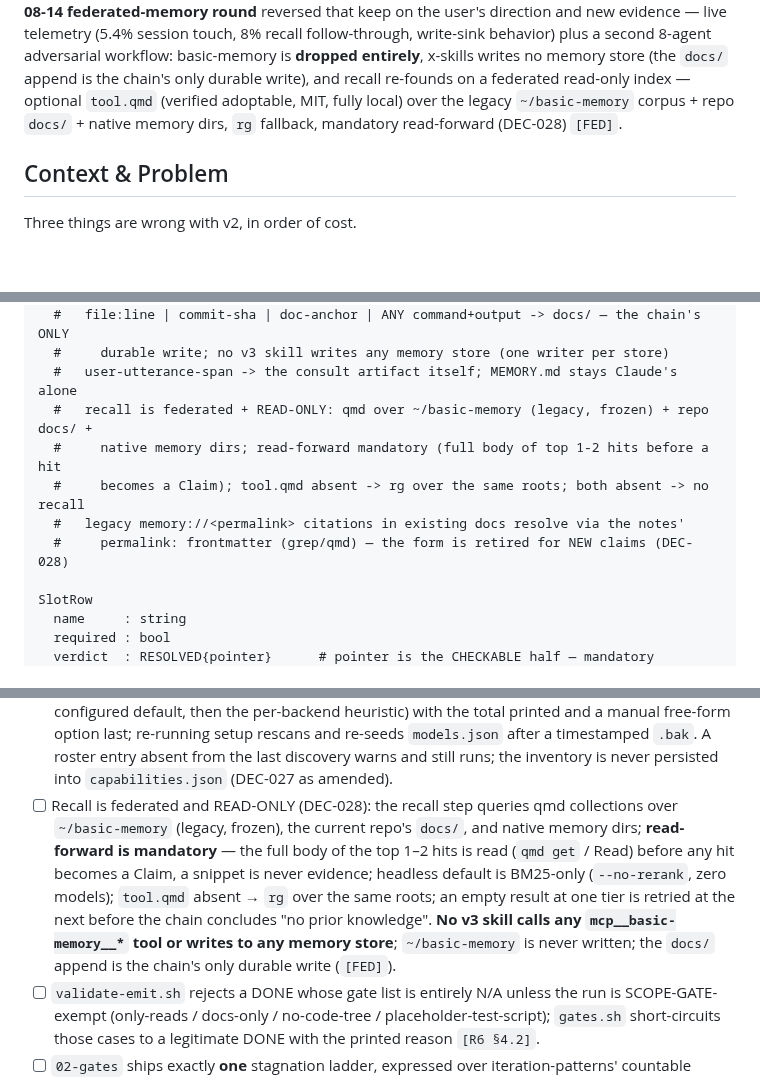
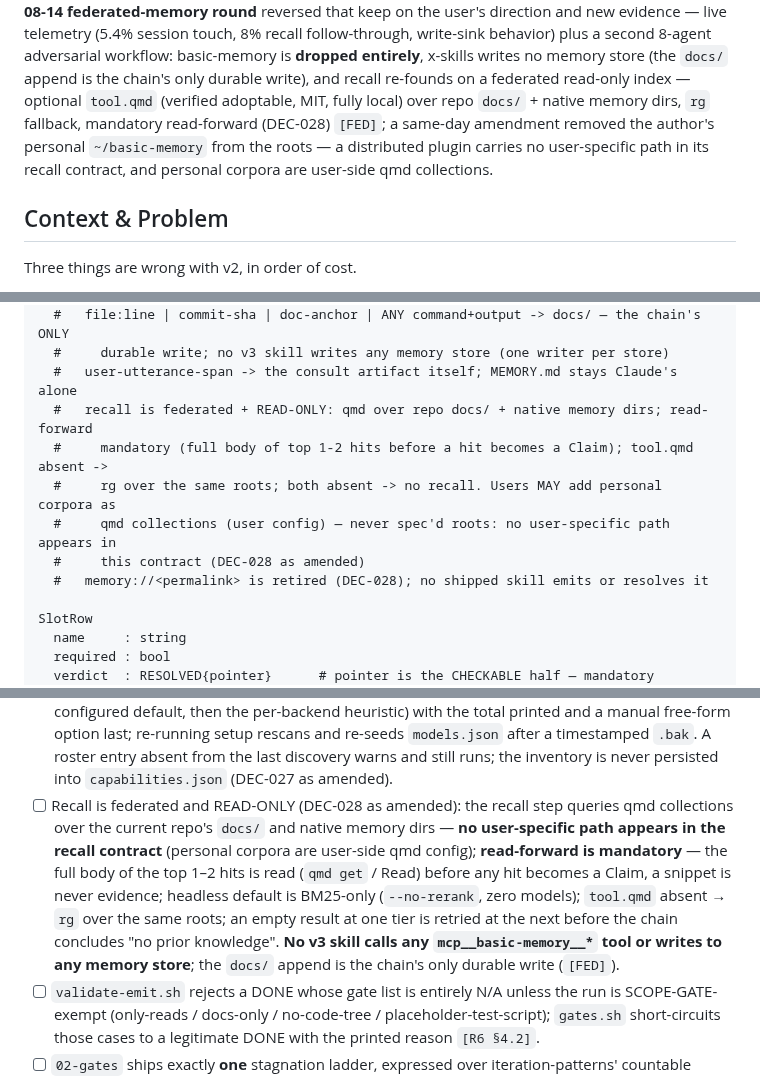
Before and after one commit to quangtran88/x-skills, a Markdown page: docs/backlog/x-skills-v3.md, 3 parts joined by grey strips. GitHub-like rendering; blank space fills up the shorter version.

```diff
--- a/docs/backlog/x-skills-v3.md
+++ b/docs/backlog/x-skills-v3.md
@@ -62,8 +62,10 @@ the user's direction and new evidence — live telemetry (5.4% session touch, 8%
 follow-through, write-sink behavior) plus a second 8-agent adversarial workflow: basic-memory
 is **dropped entirely**, x-skills writes no memory store (the `docs/` append is the chain's
 only durable write), and recall re-founds on a federated read-only index — optional `tool.qmd`
-(verified adoptable, MIT, fully local) over the legacy `~/basic-memory` corpus + repo `docs/` +
-native memory dirs, `rg` fallback, mandatory read-forward (DEC-028) `[FED]`.
+(verified adoptable, MIT, fully local) over repo `docs/` + native memory dirs, `rg` fallback,
+mandatory read-forward (DEC-028) `[FED]`; a same-day amendment removed the author's personal
+`~/basic-memory` from the roots — a distributed plugin carries no user-specific path in its
+recall contract, and personal corpora are user-side qmd collections.
 
 ## Context & Problem
 
@@ -167,11 +169,12 @@ Claim
   #   file:line | commit-sha | doc-anchor | ANY command+output -> docs/ — the chain's ONLY
   #     durable write; no v3 skill writes any memory store (one writer per store)
   #   user-utterance-span -> the consult artifact itself; MEMORY.md stays Claude's alone
-  #   recall is federated + READ-ONLY: qmd over ~/basic-memory (legacy, frozen) + repo docs/ +
-  #     native memory dirs; read-forward mandatory (full body of top 1-2 hits before a hit
-  #     becomes a Claim); tool.qmd absent -> rg over the same roots; both absent -> no recall
-  #   legacy memory://<permalink> citations in existing docs resolve via the notes'
-  #     permalink: frontmatter (grep/qmd) — the form is retired for NEW claims (DEC-028)
+  #   recall is federated + READ-ONLY: qmd over repo docs/ + native memory dirs; read-forward
+  #     mandatory (full body of top 1-2 hits before a hit becomes a Claim); tool.qmd absent ->
+  #     rg over the same roots; both absent -> no recall. Users MAY add personal corpora as
+  #     qmd collections (user config) — never spec'd roots: no user-specific path appears in
+  #     this contract (DEC-028 as amended)
+  #   memory://<permalink> is retired (DEC-028); no shipped skill emits or resolves it
 
 SlotRow
   name     : string
@@ -431,15 +434,15 @@ full suite (deferred, DEC-021). Any ML on the rework tally.
       manual free-form option last; re-running setup rescans and re-seeds `models.json` after a
       timestamped `.bak`. A roster entry absent from the last discovery warns and
       still runs; the inventory is never persisted into `capabilities.json` (DEC-027 as amended).
-- [ ] Recall is federated and READ-ONLY (DEC-028): the recall step queries qmd collections over
-      `~/basic-memory` (legacy, frozen), the current repo's `docs/`, and native memory dirs;
+- [ ] Recall is federated and READ-ONLY (DEC-028 as amended): the recall step queries qmd
+      collections over the current repo's `docs/` and native memory dirs — **no user-specific
+      path appears in the recall contract** (personal corpora are user-side qmd config);
       **read-forward is mandatory** — the full body of the top 1–2 hits is read (`qmd get` /
       Read) before any hit becomes a Claim, a snippet is never evidence; headless default is
       BM25-only (`--no-rerank`, zero models); `tool.qmd` absent → `rg` over the same roots; an
       empty result at one tier is retried at the next before the chain concludes "no prior
       knowledge". **No v3 skill calls any `mcp__basic-memory__*` tool or writes to any memory
-      store**; `~/basic-memory` is never written; the `docs/` append is the chain's only durable
-      write (`[FED]`).
+      store**; the `docs/` append is the chain's only durable write (`[FED]`).
 - [ ] `validate-emit.sh` rejects a DONE whose gate list is entirely N/A unless the run is
       SCOPE-GATE-exempt (only-reads / docs-only / no-code-tree / placeholder-test-script);
       `gates.sh` short-circuits those cases to a legitimate DONE with the printed reason
```
Also changed, not shown: other parts of docs/backlog/x-skills-v3.md (+5 -4 lines), docs/backlog/x-skills-v3-decisions.md (+13 -2 lines), docs/research/2026-08-14-v3-federated-memory-research.md (+6 -0 lines).
